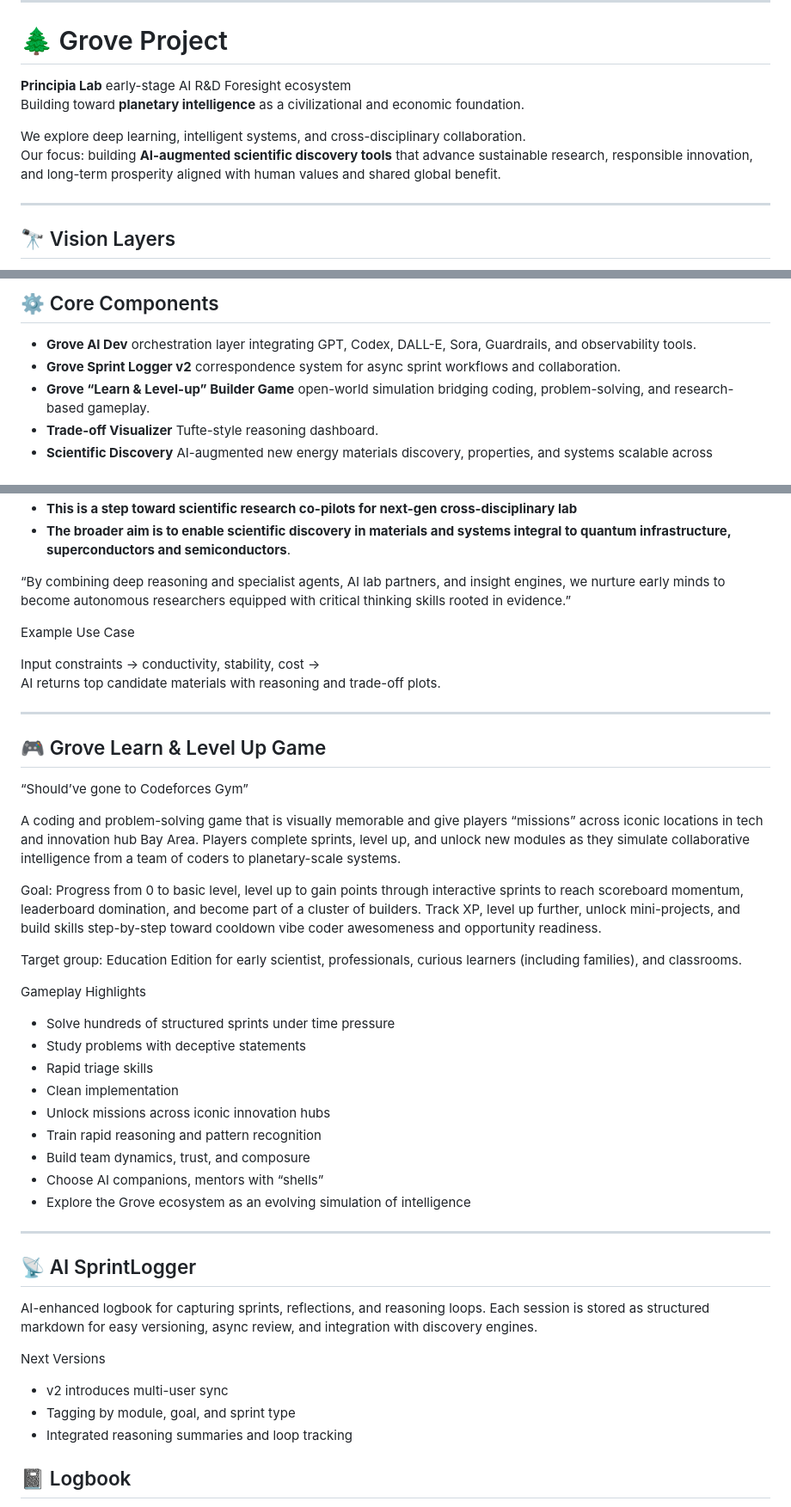
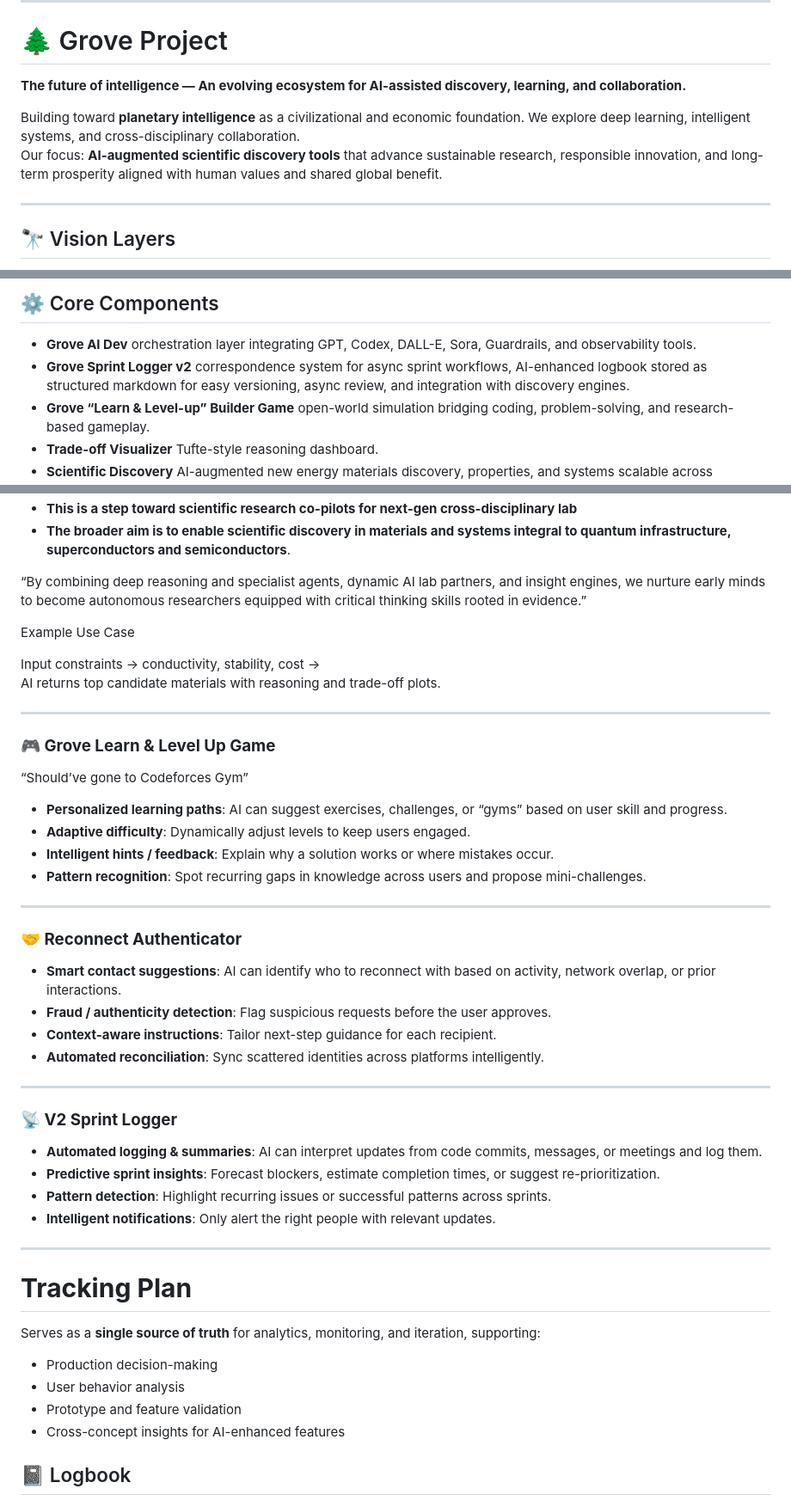
Before and after one commit to intelligentiaomni/grove-project, a Markdown page: docs/roadmap/README.md, 3 parts joined by grey strips. Shown at 86% size. GitHub-like rendering.

Commit message:
update: roadmap and sprint-logger sync

```diff
--- a/docs/roadmap/README.md
+++ b/docs/roadmap/README.md
@@ -35,11 +37,10 @@
 
 # 🌲 Grove Project
 
-**Principia Lab** early-stage AI R&D Foresight ecosystem
-Building toward **planetary intelligence** as a civilizational and economic foundation.
+**The future of intelligence — An evolving ecosystem for AI-assisted discovery, learning, and collaboration.**
 
-We explore deep learning, intelligent systems, and cross-disciplinary collaboration.
-Our focus: building **AI-augmented scientific discovery tools** that advance sustainable research, responsible innovation, and long-term prosperity aligned with human values and shared global benefit.
+Building toward **planetary intelligence** as a civilizational and economic foundation. We explore deep learning, intelligent systems, and cross-disciplinary collaboration.
+Our focus: **AI-augmented scientific discovery tools** that advance sustainable research, responsible innovation, and long-term prosperity aligned with human values and shared global benefit.
 
 ---
 
@@ -59,7 +60,7 @@ The **Grove Project** unifies AI module to leverage scientific discovery.
 ## ⚙ Core Components
 
 - **Grove AI Dev** orchestration layer integrating GPT, Codex, DALL-E, Sora, Guardrails, and observability tools.
-- **Grove Sprint Logger v2** correspondence system for async sprint workflows and collaboration.
+- **Grove Sprint Logger v2** correspondence system for async sprint workflows, AI-enhanced logbook stored as structured markdown for easy versioning, async review, and integration with discovery engines.
 - **Grove “Learn & Level-up” Builder Game** open-world simulation bridging coding, problem-solving, and research-based gameplay.
 - **Trade-off Visualizer** Tufte-style reasoning dashboard.
 - **Scientific Discovery** AI-augmented new energy materials discovery, properties, and systems scalable across disciplines.
@@ -95,7 +96,7 @@ Why
 - **This is a step toward scientific research co-pilots for next-gen cross-disciplinary lab**
 - **The broader aim is to enable scientific discovery in materials and systems integral to quantum infrastructure, superconductors and semiconductors**.
 
-“By combining deep reasoning and specialist agents, AI lab partners, and insight engines, we nurture early minds to become autonomous researchers equipped with critical thinking skills rooted in evidence.”
+“By combining deep reasoning and specialist agents, dynamic AI lab partners, and insight engines, we nurture early minds to become autonomous researchers equipped with critical thinking skills rooted in evidence.”
 
 Example Use Case
 
@@ -104,40 +105,43 @@ AI returns top candidate materials with reasoning and trade-off plots.
 
 ---
 
-## 🎮 Grove Learn & Level Up Game
+### **🎮 Grove Learn & Level Up Game**
 
 “Should’ve gone to Codeforces Gym”
 
-A coding and problem-solving game that is visually memorable and give players “missions” across iconic locations in tech and innovation hub Bay Area. Players complete sprints, level up, and unlock new modules as they simulate collaborative intelligence from a team of coders to planetary-scale systems.
-
-Goal: Progress from 0 to basic level, level up to gain points through interactive sprints to reach scoreboard momentum, leaderboard domination, and become part of a cluster of builders. Track XP, level up further, unlock mini-projects, and build skills step-by-step toward cooldown vibe coder awesomeness and opportunity readiness.
-
-Target group:
-Education Edition for early scientist, professionals, curious learners (including families), and classrooms.
-
-Gameplay Highlights
-
-- Solve hundreds of structured sprints under time pressure
-- Study problems with deceptive statements
-- Rapid triage skills
-- Clean implementation
-- Unlock missions across iconic innovation hubs
-- Train rapid reasoning and pattern recognition
-- Build team dynamics, trust, and composure
-- Choose AI companions, mentors with “shells”
-- Explore the Grove ecosystem as an evolving simulation of intelligence
+* **Personalized learning paths**: AI can suggest exercises, challenges, or “gyms” based on user skill and progress.
+* **Adaptive difficulty**: Dynamically adjust levels to keep users engaged.
+* **Intelligent hints / feedback**: Explain why a solution works or where mistakes occur.
+* **Pattern recognition**: Spot recurring gaps in knowledge across users and propose mini-challenges.
 
 ---
 
-## 📡 AI SprintLogger
+### **🤝 Reconnect Authenticator**
 
-AI-enhanced logbook for capturing sprints, reflections, and reasoning loops. Each session is stored as structured markdown for easy versioning, async review, and integration with discovery engines.
+* **Smart contact suggestions**: AI can identify who to reconnect with based on activity, network overlap, or prior interactions.
+* **Fraud / authenticity detection**: Flag suspicious requests before the user approves.
+* **Context-aware instructions**: Tailor next-step guidance for each recipient.
+* **Automated reconciliation**: Sync scattered identities across platforms intelligently.
 
-Next Versions
+---
 
-- v2 introduces multi-user sync
-- Tagging by module, goal, and sprint type
-- Integrated reasoning summaries and loop tracking
+### **📡 V2 Sprint Logger**
+
+* **Automated logging & summaries**: AI can interpret updates from code commits, messages, or meetings and log them.
+* **Predictive sprint insights**: Forecast blockers, estimate completion times, or suggest re-prioritization.
+* **Pattern detection**: Highlight recurring issues or successful patterns across sprints.
+* **Intelligent notifications**: Only alert the right people with relevant updates.
+
+---
+
+# **Tracking Plan**
+
+Serves as a **single source of truth** for analytics, monitoring, and iteration, supporting:
+
+* Production decision-making
+* User behavior analysis
+* Prototype and feature validation
+* Cross-concept insights for AI-enhanced features
 
 ## 📓 Logbook
 
```
Also changed, not shown: other parts of docs/roadmap/README.md (+67 -35 lines).
